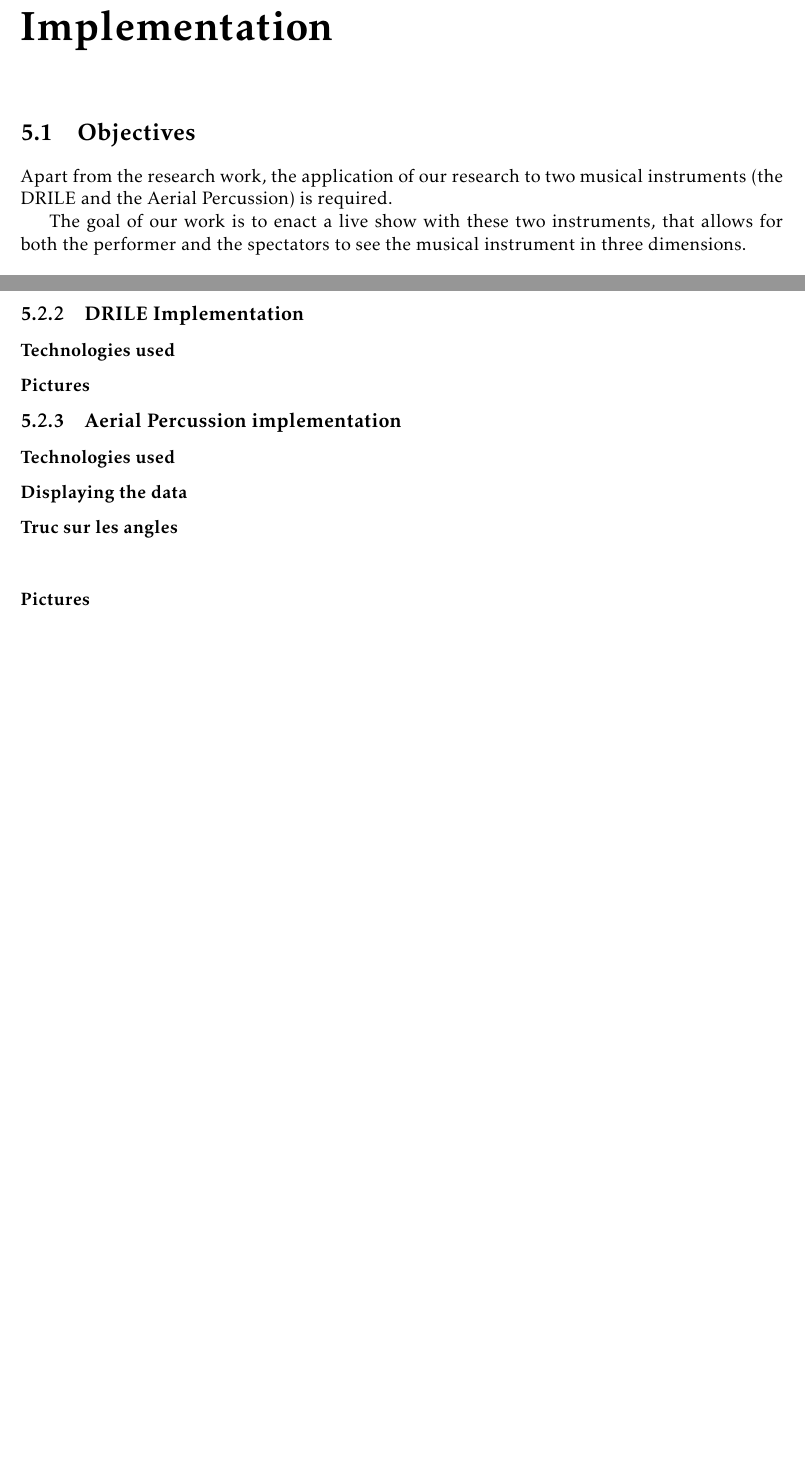
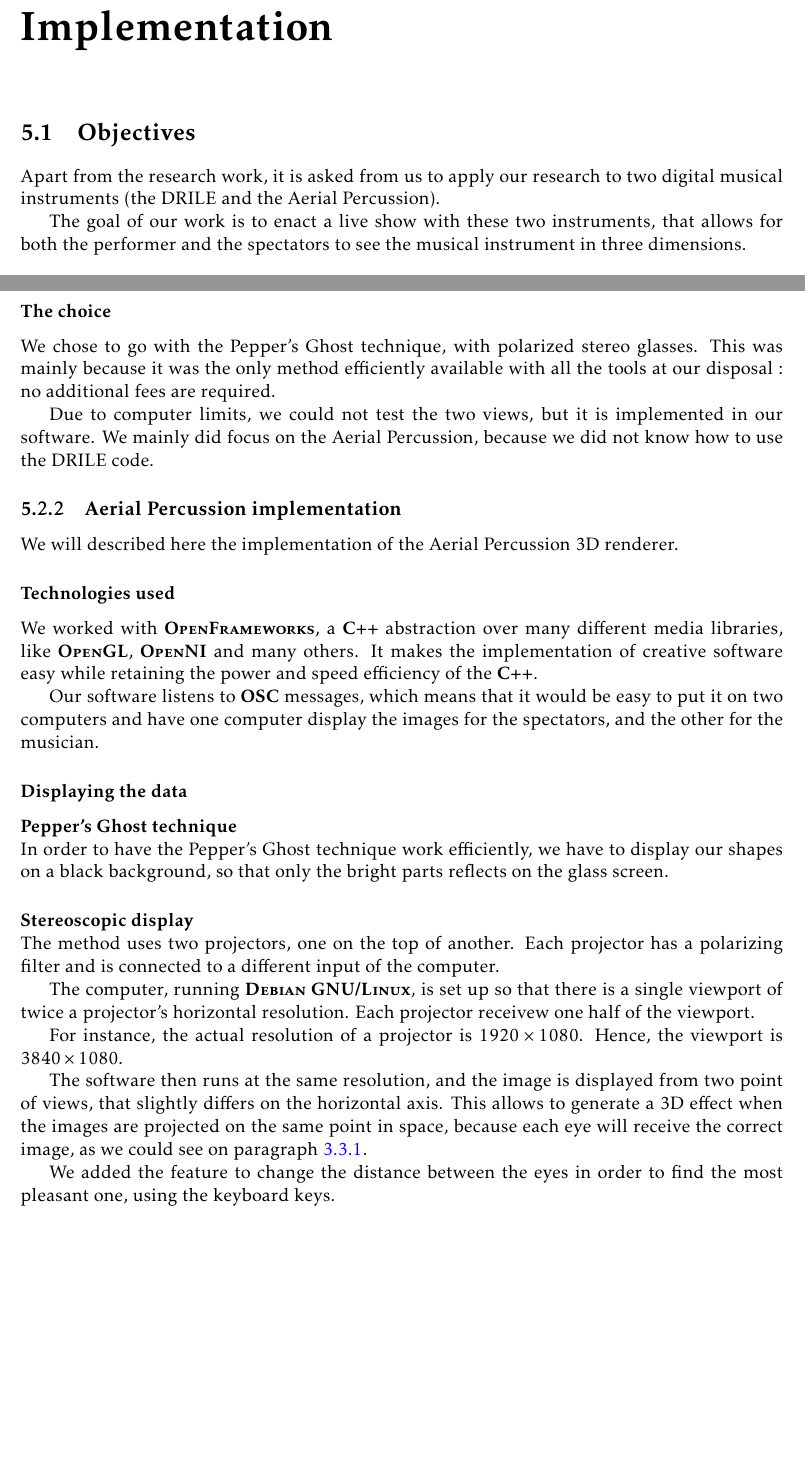
Before and after one commit to jcelerier/per-instrument-3D, a LaTeX thesis (rapport/rapport.tex, which reads rapport/demandeclient.tex, rapport/implementation.tex): two parts of pages 22 and 24 of 28, joined at a grey line, cut so that both start at the same text, the shorter picture padded with empty space. Compiled offline with pdfLaTeX.

Commit message:
implémentation

```diff
--- a/rapport/demandeclient.tex
+++ b/rapport/demandeclient.tex
@@ -1,5 +1,5 @@
 \section{Objectives}
-Apart from the research work, the application of our research to two musical instruments (the DRILE and the Aerial Percussion) is required.
+Apart from the research work, it is asked from us to apply our research to two digital musical instruments (the DRILE and the Aerial Percussion).
 
 The goal of our work is to enact a live show with these two instruments, that allows for both the performer and the spectators to see the musical instrument in three dimensions.
 
--- a/rapport/implementation.tex
+++ b/rapport/implementation.tex
@@ -23,11 +23,30 @@ Since this is for a show, we need a system that will allow everybody in the room
 \subsubsection{Double-view requirement}
 This is one of the hardest requirements, because it can easily double the quantity of required hardware. For instance, if we were to use 3D TVs, we would need one TV for the viewers and one for the performer.
 
-\subsection{DRILE Implementation}
+\subsubsection{The choice}
+We chose to go with the Pepper's Ghost technique, with polarized stereo glasses. This was mainly because it was the only method efficiently available with all the tools at our disposal : no additional fees are required.
+
+Due to computer limits, we could not test the two views, but it is implemented in our software. We mainly did focus on the Aerial Percussion, because we did not know how to use the DRILE code.
+
+\subsection{Aerial Percussion implementation}
+We will described here the implementation of the Aerial Percussion 3D renderer.
 \subsubsection{Technologies used}
-\subsubsection{Pictures}
-\subsection{Aerial Percussion implementation}
-\subsubsection{Technologies used}
+We worked with \brand{OpenFrameworks}, a \brand{C++} abstraction over many different media libraries, like \brand{OpenGL}, \brand{OpenNI} and many others. It makes the implementation of creative software easy while retaining the power and speed efficiency of the \brand{C++}.
+
+Our software listens to \brand{OSC} messages, which means that it would be easy to put it on two computers and have one computer display the images for the spectators, and the other for the musician.
+
 \subsubsection{Displaying the data}
-\paragraph{Truc sur les angles}
-\subsubsection{Pictures}
+\paragraph{Pepper's Ghost technique}
+In order to have the Pepper's Ghost technique work efficiently, we have to display our shapes on a black background, so that only the bright parts reflects on the glass screen.
+
+\paragraph{Stereoscopic display}
+The method uses two projectors, one on the top of another.
+Each projector has a polarizing filter and is connected to a different input of the computer.
+
+The computer, running \brand{Debian GNU/Linux}, is set up so that there is a single viewport of twice a projector's horizontal resolution. Each projector receivew one half of the viewport.
+
+For instance, the actual resolution of a projector is $1920 \times 1080$. Hence, the viewport is $3840 \times 1080$.
+
+The software then runs at the same resolution, and the image is displayed from two point of views, that slightly differs on the horizontal axis. This allows to generate a 3D effect when the images are projected on the same point in space, because each eye will receive the correct image, as we could see on paragraph \ref{par:polarized}.
+
+We added the feature to change the distance between the eyes in order to find the most pleasant one, using the keyboard keys.
```
Also changed, not shown: rapport/classification.tex (+1 -0 lines), rapport/rapport.pdf.
